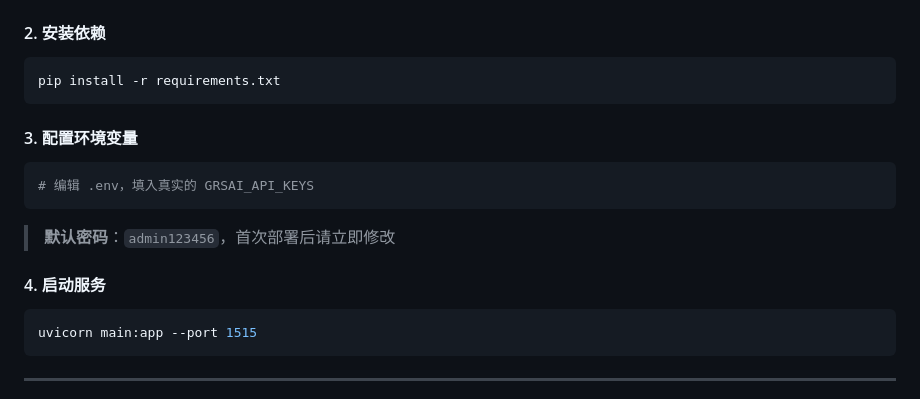
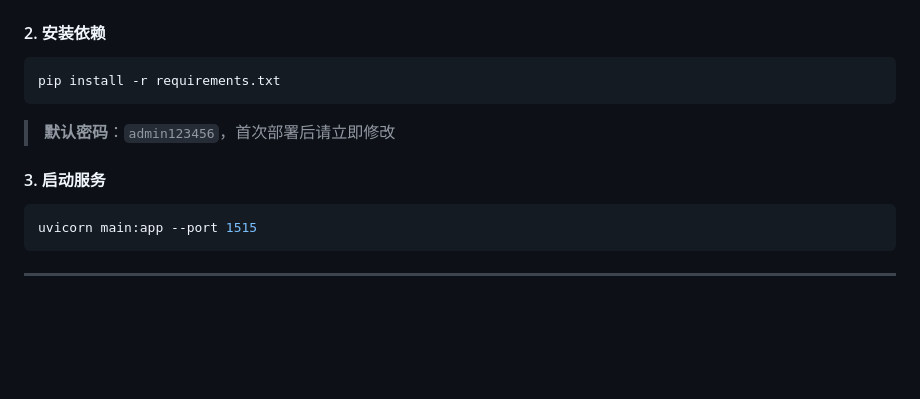
Before and after one commit to lqhxxihx/GrsaiProxyManager, a Markdown page: README.md, the part around the change. GitHub-like rendering; blank space fills up the shorter version.

Commit message:
docs: remove env config step, keep only password note

````diff
--- a/README.md
+++ b/README.md
@@ -30,15 +30,9 @@ cd GrsaiProxyManager
 pip install -r requirements.txt
 ```
 
-#### 3. 配置环境变量
-
-```bash
-# 编辑 .env，填入真实的 GRSAI_API_KEYS
-```
-
 > **默认密码**：`admin123456`，首次部署后请立即修改
 
-#### 4. 启动服务
+#### 3. 启动服务
 
 ```bash
 uvicorn main:app --port 1515
````
